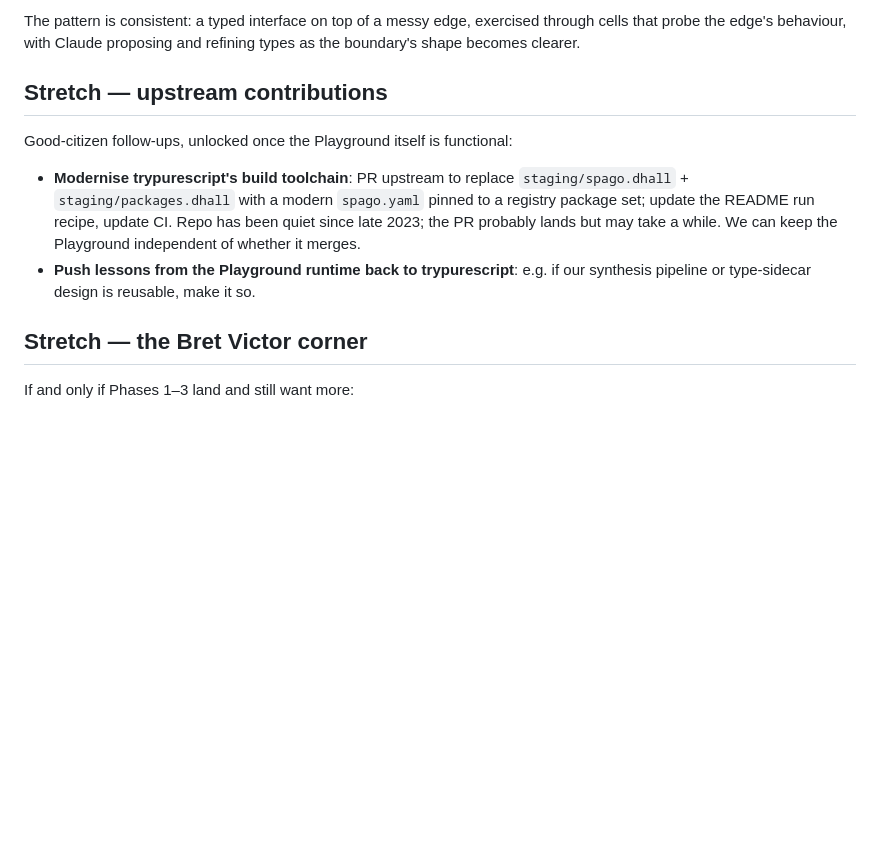
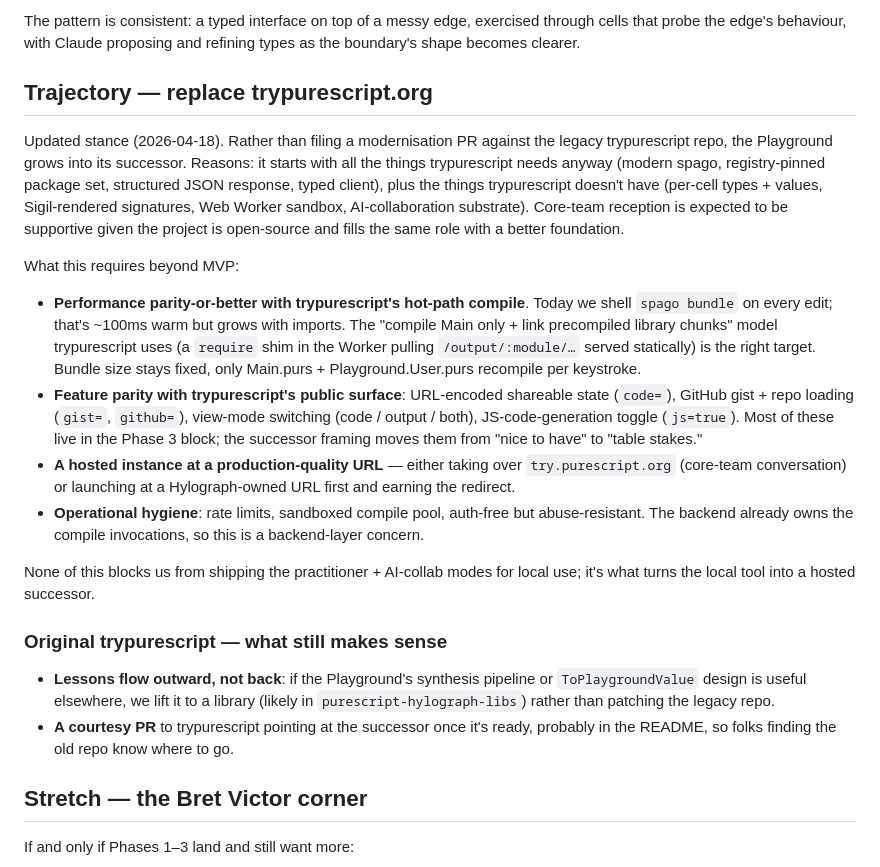
Before and after one commit to afcondon/purescript-playground, a Markdown page: PLAN.md, the part around the change. GitHub-like rendering; blank space fills up the shorter version.

Commit message:
Reframe: Playground as trypurescript.org's successor, not its contributor
Shifts the stretch stance from 'file a modernisation PR against the
legacy repo' to 'grow into the replacement.' Captures what that
implies beyond MVP: performance parity via the compile-Main-only +
link-precompiled-libraries model trypurescript already uses, feature
parity on the public surface (URL-encoded state, gist/github loading,
view modes), hosting-quality operational hygiene, and a courtesy
pointer PR when ready. Original repo notes stay as 'lessons flow
outward.'

```diff
--- a/PLAN.md
+++ b/PLAN.md
@@ -602,20 +602,53 @@ The pattern is consistent: a typed interface on top of a messy edge,
 exercised through cells that probe the edge's behaviour, with Claude
 proposing and refining types as the boundary's shape becomes clearer.
 
-## Stretch — upstream contributions
+## Trajectory — replace trypurescript.org
 
-Good-citizen follow-ups, unlocked once the Playground itself is
-functional:
+Updated stance (2026-04-18). Rather than filing a modernisation PR
+against the legacy trypurescript repo, the Playground grows into its
+successor. Reasons: it starts with all the things trypurescript needs
+anyway (modern spago, registry-pinned package set, structured JSON
+response, typed client), plus the things trypurescript doesn't have
+(per-cell types + values, Sigil-rendered signatures, Web Worker
+sandbox, AI-collaboration substrate). Core-team reception is
+expected to be supportive given the project is open-source and fills
+the same role with a better foundation.
 
-- **Modernise trypurescript's build toolchain**: PR upstream to replace
-  `staging/spago.dhall` + `staging/packages.dhall` with a modern
-  `spago.yaml` pinned to a registry package set; update the README run
-  recipe, update CI. Repo has been quiet since late 2023; the PR
-  probably lands but may take a while. We can keep the Playground
-  independent of whether it merges.
-- **Push lessons from the Playground runtime back to trypurescript**:
-  e.g. if our synthesis pipeline or type-sidecar design is reusable,
-  make it so.
+What this requires beyond MVP:
+
+- **Performance parity-or-better with trypurescript's hot-path
+  compile**. Today we shell `spago bundle` on every edit; that's
+  ~100ms warm but grows with imports. The "compile Main only + link
+  precompiled library chunks" model trypurescript uses (a `require`
+  shim in the Worker pulling `/output/:module/…` served statically)
+  is the right target. Bundle size stays fixed, only Main.purs +
+  Playground.User.purs recompile per keystroke.
+- **Feature parity with trypurescript's public surface**: URL-encoded
+  shareable state (`code=`), GitHub gist + repo loading (`gist=`,
+  `github=`), view-mode switching (code / output / both),
+  JS-code-generation toggle (`js=true`). Most of these live in the
+  Phase 3 block; the successor framing moves them from "nice to
+  have" to "table stakes."
+- **A hosted instance at a production-quality URL** — either taking
+  over `try.purescript.org` (core-team conversation) or launching at
+  a Hylograph-owned URL first and earning the redirect.
+- **Operational hygiene**: rate limits, sandboxed compile pool,
+  auth-free but abuse-resistant. The backend already owns the
+  compile invocations, so this is a backend-layer concern.
+
+None of this blocks us from shipping the practitioner + AI-collab
+modes for local use; it's what turns the local tool into a hosted
+successor.
+
+### Original trypurescript — what still makes sense
+
+- **Lessons flow outward, not back**: if the Playground's synthesis
+  pipeline or `ToPlaygroundValue` design is useful elsewhere, we lift
+  it to a library (likely in `purescript-hylograph-libs`) rather than
+  patching the legacy repo.
+- **A courtesy PR** to trypurescript pointing at the successor once
+  it's ready, probably in the README, so folks finding the old repo
+  know where to go.
 
 ## Stretch — the Bret Victor corner
 
```
